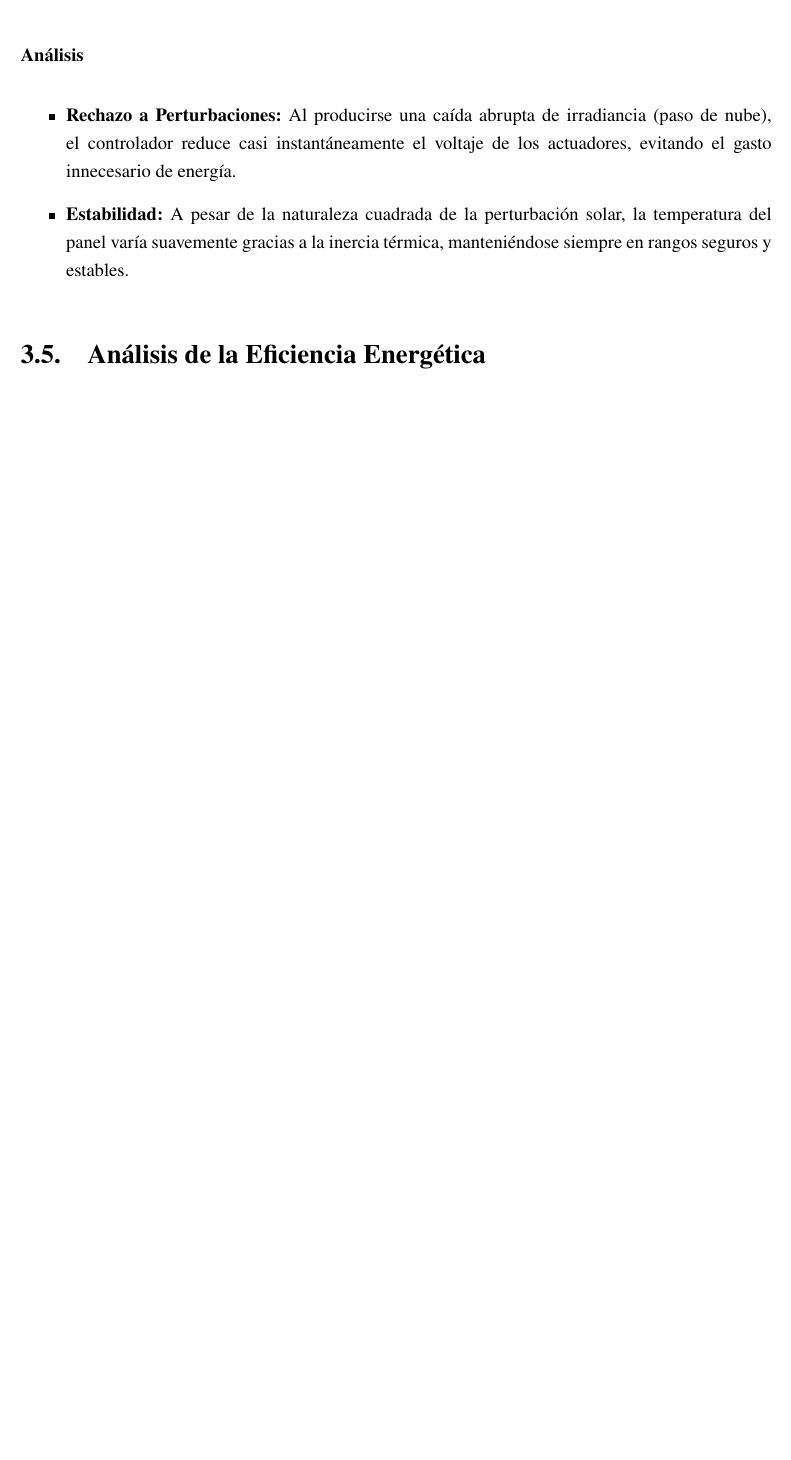
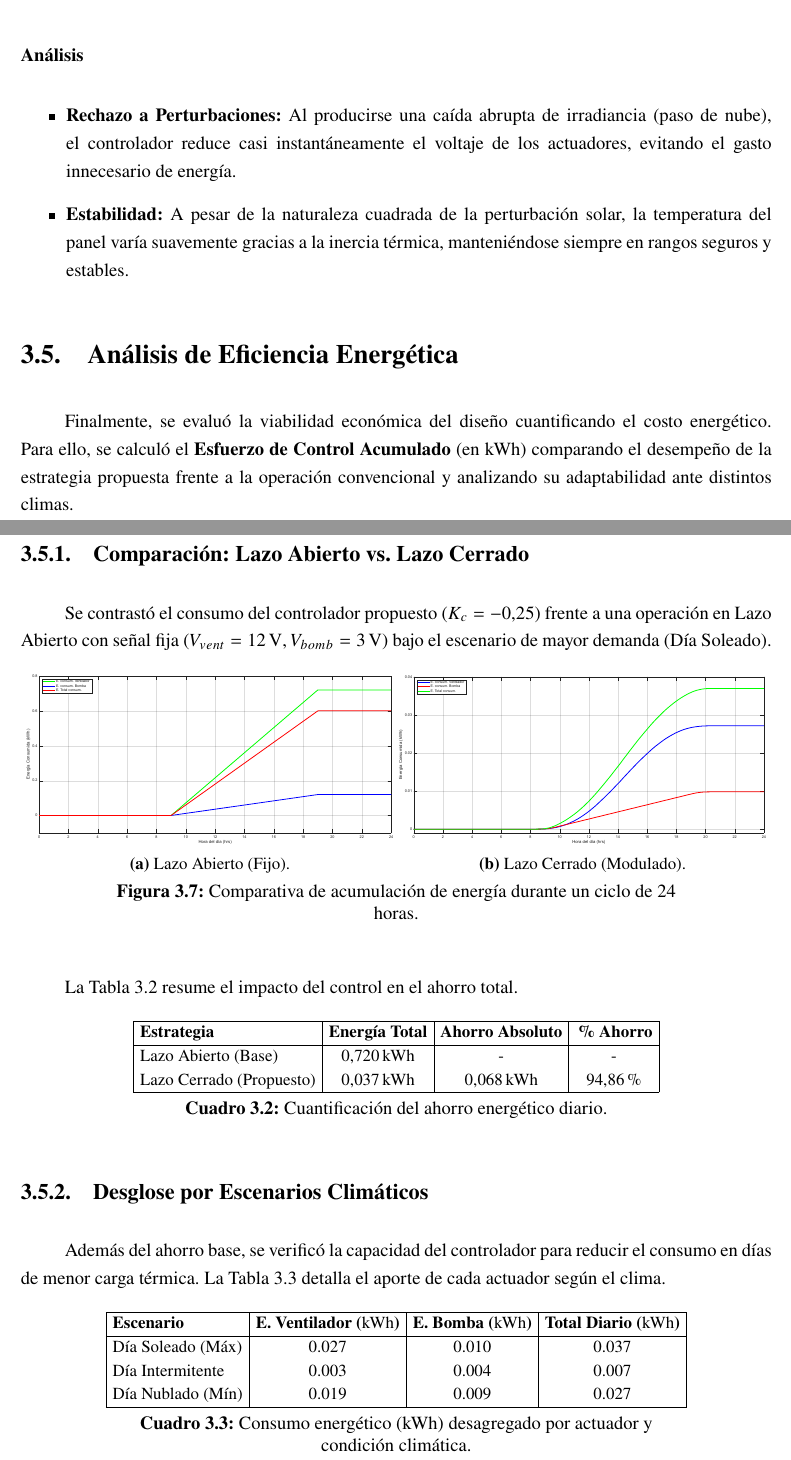
Before and after one commit to jolivaparra/proyecto-2_mod-procesos, a LaTeX thesis (report/main.tex, which reads report/chapters/03_resultados_analisis.tex): part of page 28 of 33 before the commit and two parts of pages 28 and 29 of 35 after it, the two joined at a grey line, cut so that both start at the same text, the shorter picture padded with empty space. Compiled offline with pdfLaTeX.

Commit message:
feat(resultados): Agrega sección de Análisis de Eficiencia Energética

```diff
--- a/report/chapters/03_resultados_analisis.tex
+++ b/report/chapters/03_resultados_analisis.tex
@@ -223,4 +223,58 @@ Finalmente, se evaluó la respuesta ante cambios abruptos de nubosidad para prob
     \item \textbf{Estabilidad:} A pesar de la naturaleza cuadrada de la perturbación solar, la temperatura del panel varía suavemente gracias a la inercia térmica, manteniéndose siempre en rangos seguros y estables.
 \end{itemize}
 
-\section{Análisis de la Eficiencia Energética}
+\section{Análisis de Eficiencia Energética}
+
+Finalmente, se evaluó la viabilidad económica del diseño cuantificando el costo energético. Para ello, se calculó el \textbf{Esfuerzo de Control Acumulado} (en \unit{\kilo\watt{}\hour}) comparando el desempeño de la estrategia propuesta frente a la operación convencional y analizando su adaptabilidad ante distintos climas.
+
+\subsection{Comparación: Lazo Abierto vs. Lazo Cerrado}
+
+Se contrastó el consumo del controlador propuesto ($K_c=-0.25$) frente a una operación en Lazo Abierto con señal fija ($V_{vent}=\qty{12}{\volt}, V_{bomb}=\qty{3}{\volt}$) bajo el escenario de mayor demanda (Día Soleado).
+
+\begin{figure}[H]
+    \centering
+    % Puedes poner los dos gráficos uno al lado del otro o uno bajo el otro
+    \begin{subfigure}[b]{0.49\textwidth}
+        \includegraphics[width=\textwidth]{plots/energia-lazo-abierto.pdf}
+        \caption{Lazo Abierto (Fijo).}
+    \end{subfigure}
+    \begin{subfigure}[b]{0.49\textwidth}
+        \includegraphics[width=\textwidth]{plots/energia-dia-despejado.pdf}
+        \caption{Lazo Cerrado (Modulado).}
+    \end{subfigure}
+    \caption{Comparativa de acumulación de energía durante un ciclo de 24 horas.}
+    \label{fig:res:comparativa_energia_plots}
+\end{figure}
+
+La Tabla~\ref{tab:ahorro_global} resume el impacto del control en el ahorro total.
+
+\begin{table}[H]
+    \centering
+    \begin{tabular}{|l|c|c|c|}
+        \hline
+        \textbf{Estrategia}      & \textbf{Energía Total}         & \textbf{Ahorro Absoluto}       & \textbf{\% Ahorro}    \\
+        \hline
+        Lazo Abierto (Base)      & \qty{0.720}{\kilo\watt{}\hour} & -                              & -                     \\
+        Lazo Cerrado (Propuesto) & \qty{0.037}{\kilo\watt{}\hour} & \qty{0.068}{\kilo\watt{}\hour} & \qty{94.86}{\percent} \\
+        \hline
+    \end{tabular}
+    \caption{Cuantificación del ahorro energético diario.}
+    \label{tab:ahorro_global}
+\end{table}
+
+\subsection{Desglose por Escenarios Climáticos}
+
+Además del ahorro base, se verificó la capacidad del controlador para reducir el consumo en días de menor carga térmica. La Tabla~\ref{tab:res:desglose_escenarios} detalla el aporte de cada actuador según el clima.
+
+\begin{table}[H]
+    \centering
+    \begin{tabular}{|l|c|c|c|}
+        \hline
+        \textbf{Escenario} & \textbf{E. Ventilador (\unit{\kilo\watt{}\hour})} & \textbf{E. Bomba (\unit{\kilo\watt{}\hour})} & \textbf{Total Diario (\unit{\kilo\watt{}\hour})} \\
+        \hline
+        Día Soleado (Máx)  & 0.027                                             & 0.010                                        & 0.037                                            \\
+        Día Intermitente   & 0.003                                             & 0.004                                        & 0.007                                            \\
+        Día Nublado (Mín)  & 0.019                                             & 0.009                                        & 0.027                                            \\
+        \hline
+    \end{tabular}
+    \caption{Consumo energético (\unit{\kilo\watt{}\hour}) desagregado por actuador y condición climática.}
```
Also changed, not shown: code/graficos.m (+17 -11 lines), code/main.m (+35 -8 lines), report/figures/plots/energia-dia-despejado.pdf (added), report/figures/plots/energia-lazo-abierto.pdf (added), report/chapters/03_resultados_analisis.tex (32 more changed lines).
